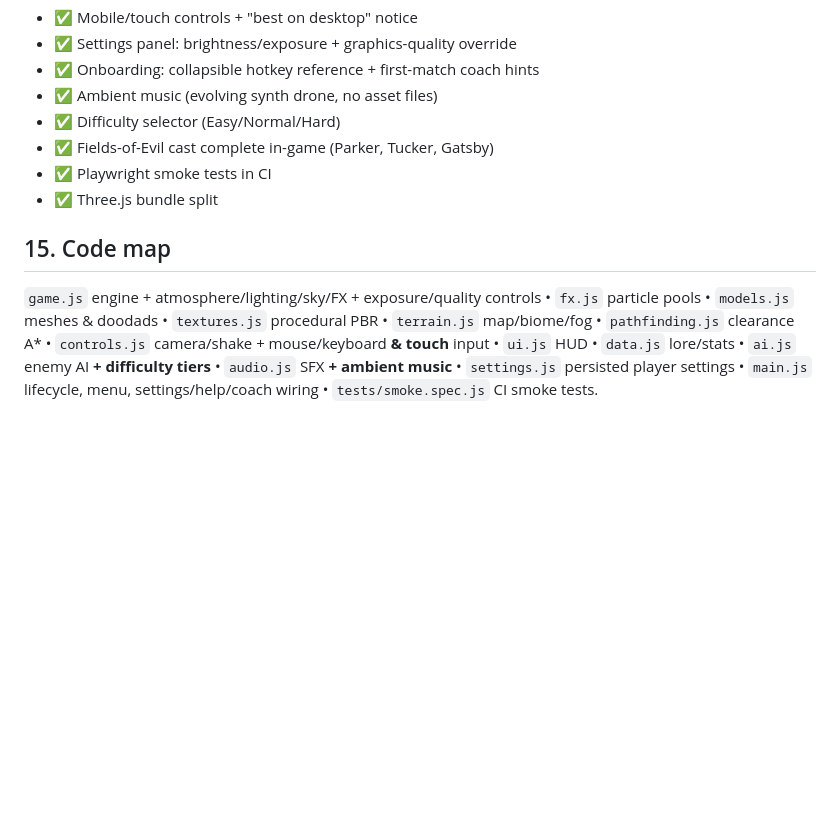
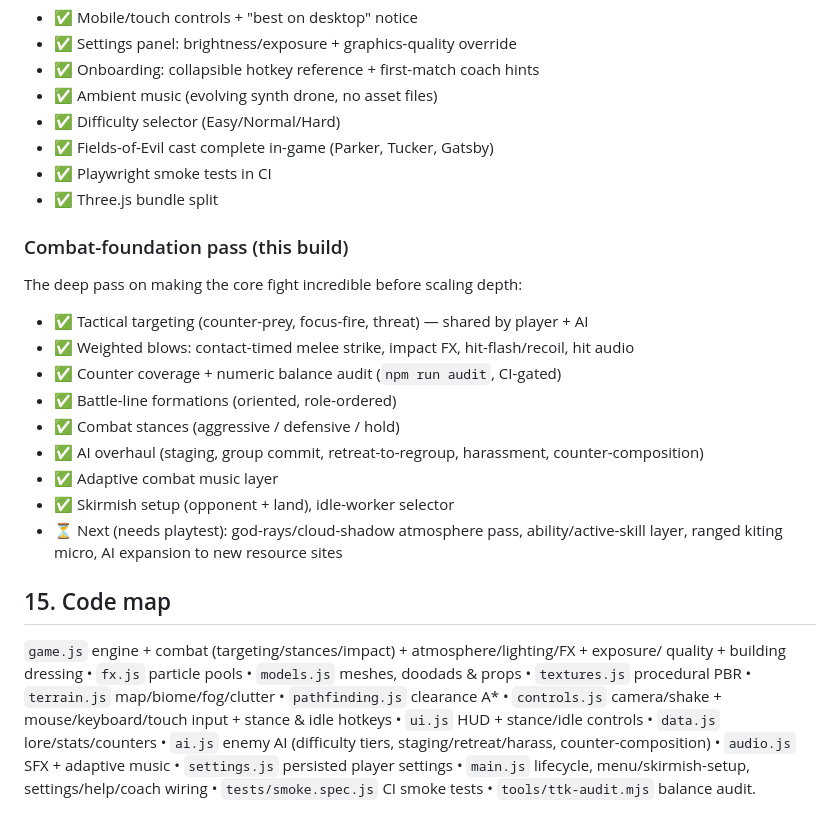
Before and after one commit to atxgreene/Ugh-Guys-, a Markdown page: ART_DIRECTION.md, the part around one of its changes. GitHub-like rendering; blank space fills up the shorter version.

```diff
--- a/ART_DIRECTION.md
+++ b/ART_DIRECTION.md
@@ -187,11 +201,26 @@ actually play and enjoy it:
 - ✅ Playwright smoke tests in CI
 - ✅ Three.js bundle split
 
+### Combat-foundation pass (this build)
+The deep pass on making the core fight incredible before scaling depth:
+- ✅ Tactical targeting (counter-prey, focus-fire, threat) — shared by player + AI
+- ✅ Weighted blows: contact-timed melee strike, impact FX, hit-flash/recoil, hit audio
+- ✅ Counter coverage + numeric balance audit (`npm run audit`, CI-gated)
+- ✅ Battle-line formations (oriented, role-ordered)
+- ✅ Combat stances (aggressive / defensive / hold)
+- ✅ AI overhaul (staging, group commit, retreat-to-regroup, harassment, counter-composition)
+- ✅ Adaptive combat music layer
+- ✅ Skirmish setup (opponent + land), idle-worker selector
+- ⏳ Next (needs playtest): god-rays/cloud-shadow atmosphere pass, ability/active-skill layer,
+   ranged kiting micro, AI expansion to new resource sites
+
 ## 15. Code map
-`game.js` engine + atmosphere/lighting/sky/FX + exposure/quality controls •
-`fx.js` particle pools • `models.js` meshes & doodads • `textures.js` procedural PBR •
-`terrain.js` map/biome/fog • `pathfinding.js` clearance A* •
-`controls.js` camera/shake + mouse/keyboard **& touch** input •
-`ui.js` HUD • `data.js` lore/stats • `ai.js` enemy AI **+ difficulty tiers** •
-`audio.js` SFX **+ ambient music** • `settings.js` persisted player settings •
-`main.js` lifecycle, menu, settings/help/coach wiring • `tests/smoke.spec.js` CI smoke tests.
+`game.js` engine + combat (targeting/stances/impact) + atmosphere/lighting/FX + exposure/
+quality + building dressing • `fx.js` particle pools • `models.js` meshes, doodads & props •
+`textures.js` procedural PBR • `terrain.js` map/biome/fog/clutter • `pathfinding.js`
+clearance A* • `controls.js` camera/shake + mouse/keyboard/touch input + stance & idle hotkeys •
+`ui.js` HUD + stance/idle controls • `data.js` lore/stats/counters • `ai.js` enemy AI
+(difficulty tiers, staging/retreat/harass, counter-composition) • `audio.js` SFX + adaptive
+music • `settings.js` persisted player settings • `main.js` lifecycle, menu/skirmish-setup,
+settings/help/coach wiring • `tests/smoke.spec.js` CI smoke tests • `tools/ttk-audit.mjs`
+balance audit.
```
Also changed, not shown: other parts of ART_DIRECTION.md (+30 -16 lines).
